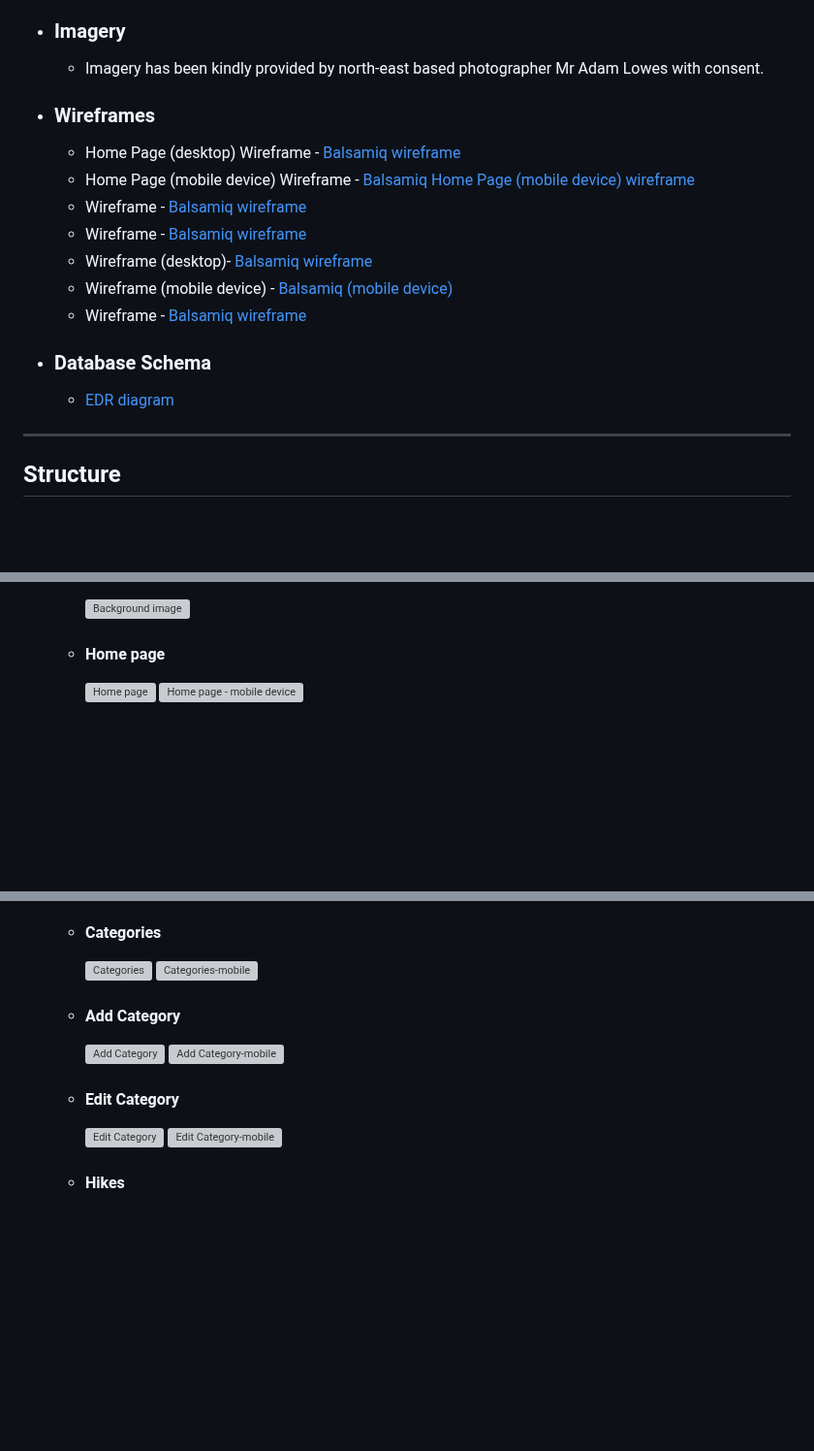
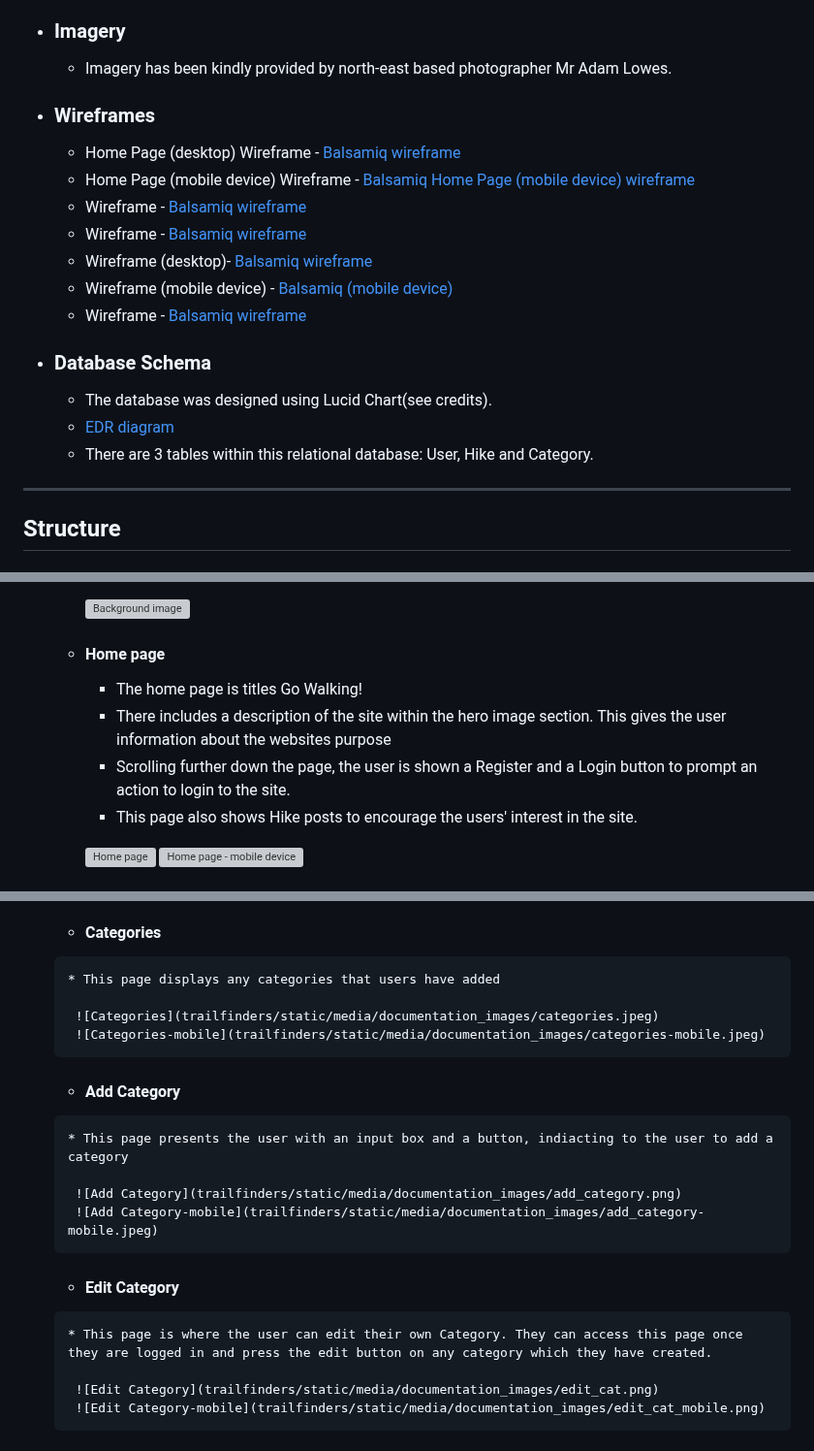
Before and after one commit to ChloeL-E/msp3-trailfinders, a Markdown page: README.md, 3 parts joined by grey strips. Shown at 97% size. GitHub-like rendering; blank space fills up the shorter version; grey boxes are pictures that could not be loaded.

Commit message:
Updated Readme, styled forms

```diff
--- a/README.md
+++ b/README.md
@@ -99,7 +99,7 @@ This website has been built using HTML, CSS, Javascript and Python.
     * This font is clean, clear and easy to read online.
 
 -   ### Imagery
-    * Imagery has been kindly provided by north-east based photographer Mr Adam Lowes with consent.
+    * Imagery has been kindly provided by north-east based photographer Mr Adam Lowes.
 
 -   ### Wireframes
 
@@ -112,7 +112,10 @@ This website has been built using HTML, CSS, Javascript and Python.
     * Wireframe - [Balsamiq wireframe]()
 
 -   ### Database Schema
+    * The database was designed using Lucid Chart(see credits).
     * [EDR diagram](trailfinders/static/media/testing_images/EDR.png)
+    * There are 3 tables within this relational database: User, Hike and Category.
+
 - - -
 
 ## Structure
@@ -141,6 +144,11 @@ This website has been built using HTML, CSS, Javascript and Python.
 
     -   #### Home page
 
+        * The home page is titles Go Walking!
+        * There includes a description of the site within the hero image section. This gives the user information about the websites purpose
+        * Scrolling further down the page, the user is shown a Register and a Login button to prompt an action to login to the site.
+        * This page also shows Hike posts to encourage the users' interest in the site.
+
         ![Home page](trailfinders/static/media/documentation_images/go_walking.png)
         ![Home page - mobile device](trailfinders/static/media/documentation_images/go_walking_mobile.png)
 
@@ -159,14 +169,17 @@ This website has been built using HTML, CSS, Javascript and Python.
     -    #### Categories
+        * This page displays any categories that users have added
 
          ![Categories](trailfinders/static/media/documentation_images/categories.jpeg)
          ![Categories-mobile](trailfinders/static/media/documentation_images/categories-mobile.jpeg)
 
     -    #### Add Category
+        * This page presents the user with an input box and a button, indiacting to the user to add a category
 
          ![Add Category](trailfinders/static/media/documentation_images/add_category.png)
          ![Add Category-mobile](trailfinders/static/media/documentation_images/add_category-mobile.jpeg)
 
     -    #### Edit Category
+        * This page is where the user can edit their own Category. They can access this page once they are logged in and press the edit button on any category which they have created.
 
          ![Edit Category](trailfinders/static/media/documentation_images/edit_cat.png)
          ![Edit Category-mobile](trailfinders/static/media/documentation_images/edit_cat_mobile.png)
```
Also changed, not shown: other parts of README.md (+8 -6 lines).
